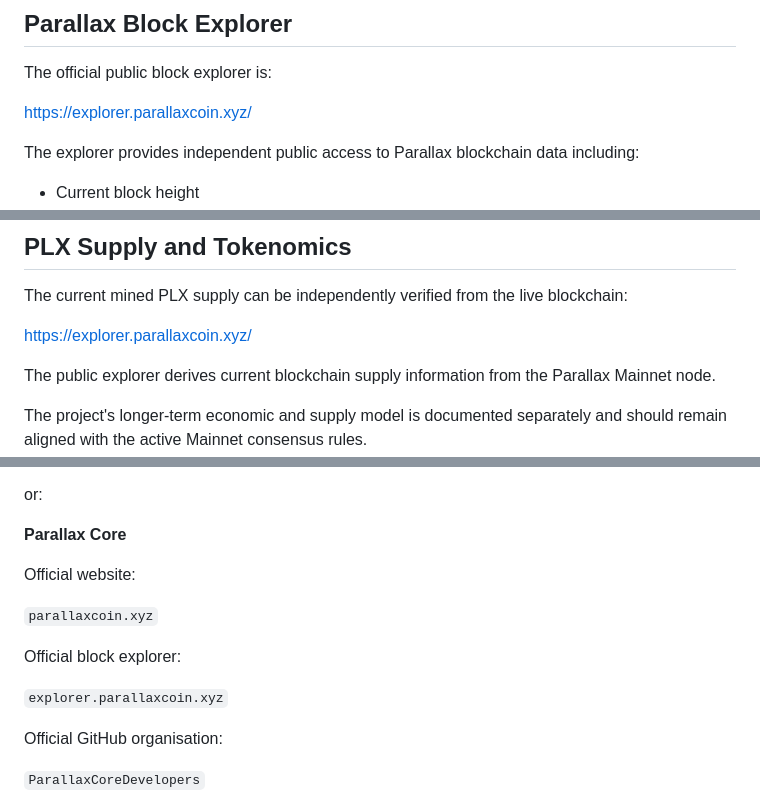
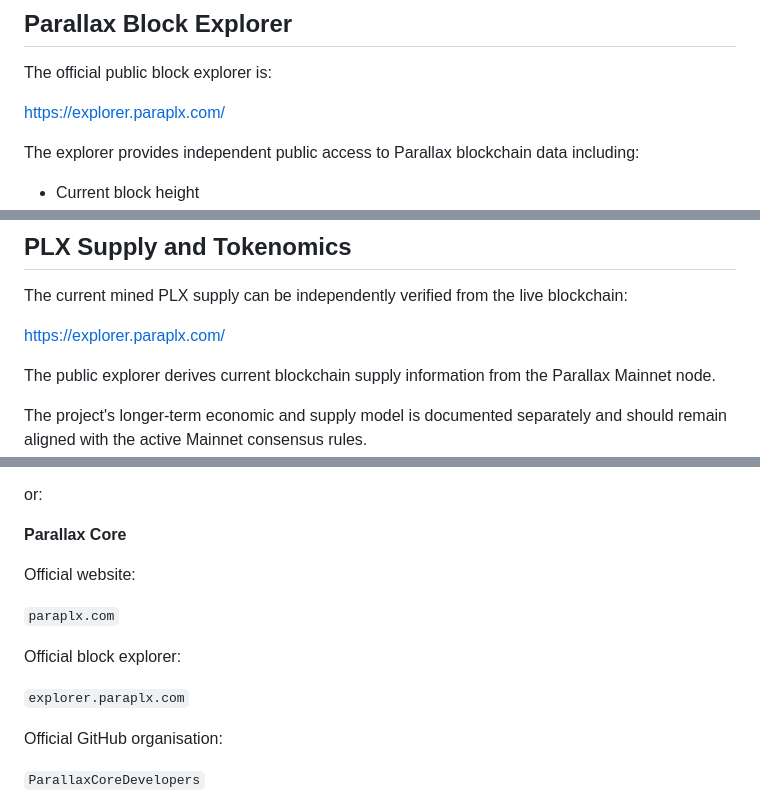
Before and after one commit to ParallaxCoreDevelopers/parallax_wallet_miner, a Markdown page: README.md, 3 parts joined by grey strips. GitHub-like rendering.

```diff
--- a/README.md
+++ b/README.md
@@ -194,7 +194,7 @@ Only download Parallax Core from official Parallax project sources.
 
 The official public block explorer is:
 
-https://explorer.parallaxcoin.xyz/
+https://explorer.paraplx.com/
 
 The explorer provides independent public access to Parallax blockchain data including:
 
@@ -242,7 +242,7 @@ Mainnet P2P port:
 
 The current mined PLX supply can be independently verified from the live blockchain:
 
-https://explorer.parallaxcoin.xyz/
+https://explorer.paraplx.com/
 
 The public explorer derives current blockchain supply information from the Parallax Mainnet node.
 
@@ -297,11 +297,11 @@ or:
 
 Official website:
 
-`parallaxcoin.xyz`
+`paraplx.com`
 
 Official block explorer:
 
-`explorer.parallaxcoin.xyz`
+`explorer.paraplx.com`
 
 Official GitHub organisation:
 
```
